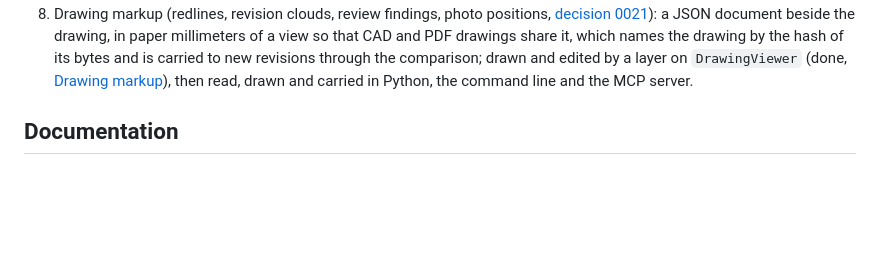
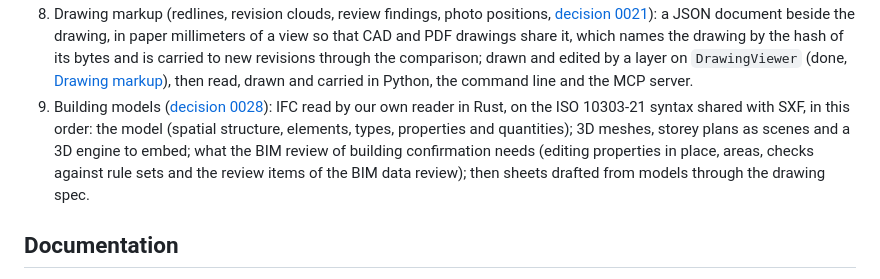
Before and after one commit to zumen-jp/zumen-legacy, a Markdown page: README.md, the part around the change. Rendered like a GitHub page; blank space fills up the shorter version.

```diff
--- a/README.md
+++ b/README.md
@@ -349,6 +349,11 @@ data files from the URLs the application gives it.
    a view so that CAD and PDF drawings share it, which names the drawing by the hash of its bytes and is carried to new
    revisions through the comparison; drawn and edited by a layer on `DrawingViewer` (done, [Drawing
    markup](docs/markup.md)), then read, drawn and carried in Python, the command line and the MCP server.
+9. Building models ([decision 0028](docs/decisions/0028-ifc-in-rust.md)): IFC read by our own reader in Rust, on the
+   ISO 10303-21 syntax shared with SXF, in this order: the model (spatial structure, elements, types, properties and
+   quantities); 3D meshes, storey plans as scenes and a 3D engine to embed; what the BIM review of building
+   confirmation needs (editing properties in place, areas, checks against rule sets and the review items of the BIM
+   data review); then sheets drafted from models through the drawing spec.
 
 ## Documentation
 
```
Also changed, not shown: docs/decisions/0028-ifc-in-rust.md (added, +155 -0 lines), docs/decisions/README.md (+1 -0 lines).
